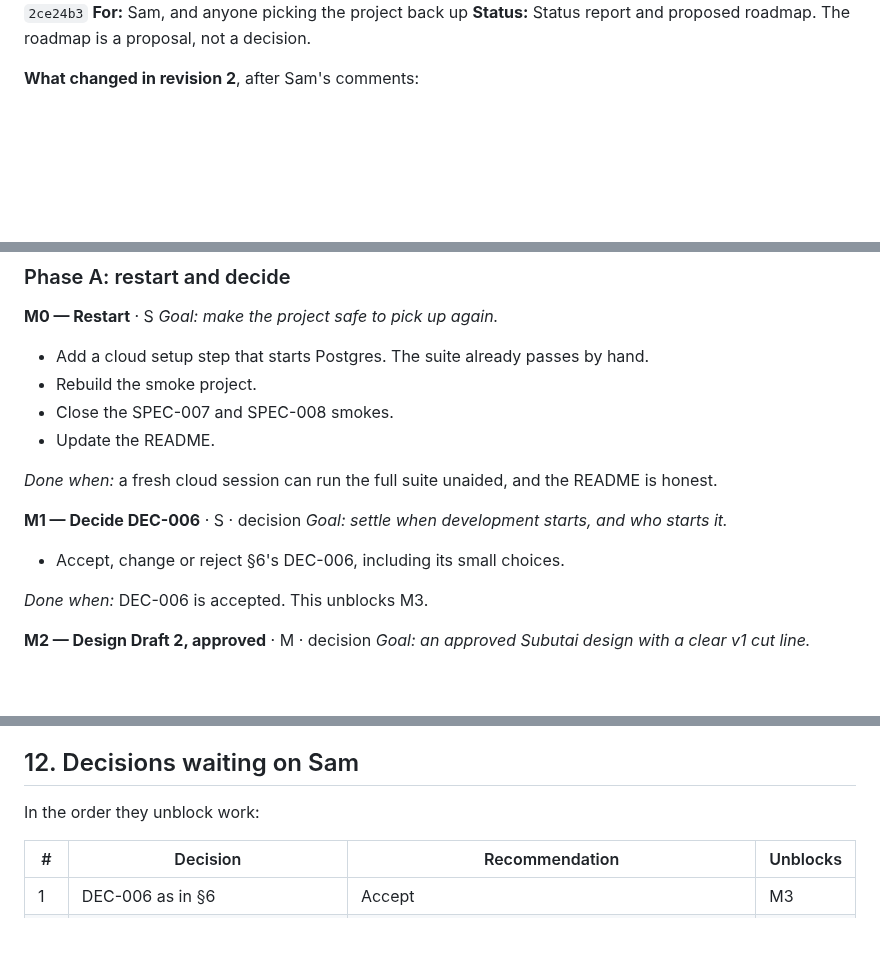
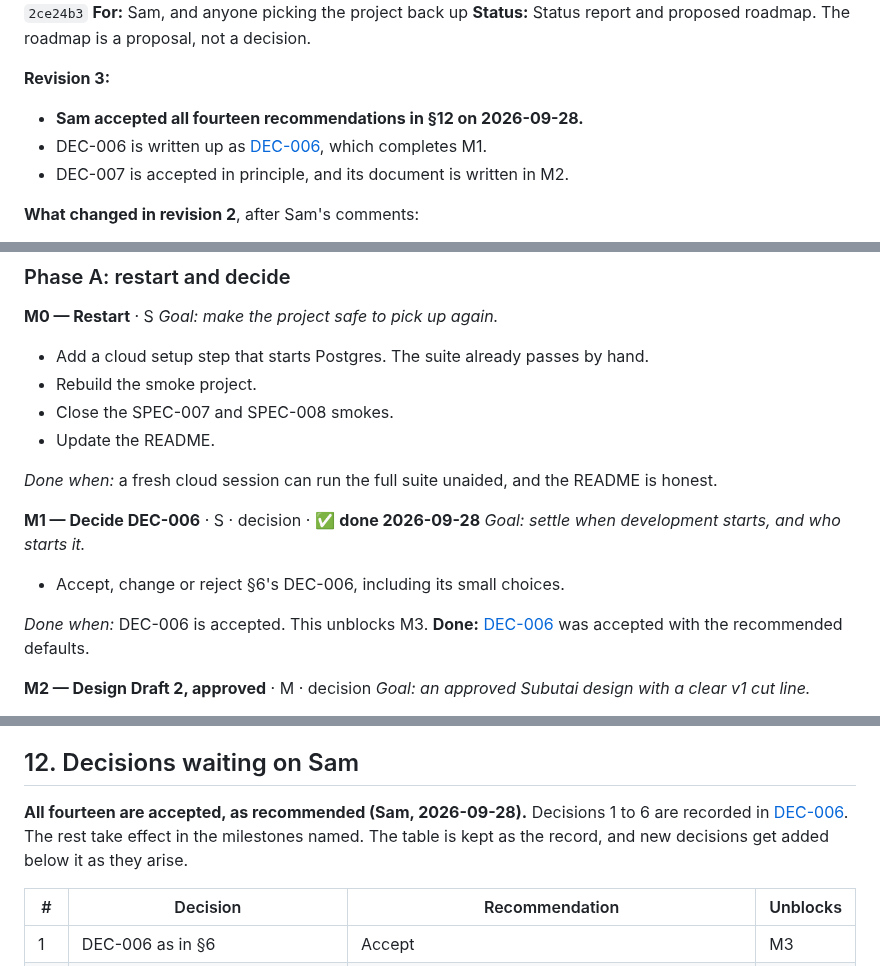
Before and after one commit to sambeau/cromwell, a Markdown page: docs/notes/subutai-status-and-roadmap-2026-09-28.md, 3 parts joined by grey strips. Rendered like a GitHub page; blank space fills up the shorter version.

```diff
--- a/docs/notes/subutai-status-and-roadmap-2026-09-28.md
+++ b/docs/notes/subutai-status-and-roadmap-2026-09-28.md
@@ -5,6 +5,13 @@
 **For:** Sam, and anyone picking the project back up
 **Status:** Status report and proposed roadmap. The roadmap is a proposal, not a
 decision.
+
+**Revision 3:**
+- **Sam accepted all fourteen recommendations in §12 on 2026-09-28.**
+- DEC-006 is written up as
+  [DEC-006](../decisions/DEC-006-humans-start-development.md), which completes
+  M1.
+- DEC-007 is accepted in principle, and its document is written in M2.
 
 **What changed in revision 2**, after Sam's comments:
 
@@ -564,11 +577,13 @@ to.
 *Done when:* a fresh cloud session can run the full suite unaided, and the
 README is honest.
 
-**M1 — Decide DEC-006** · S · decision
+**M1 — Decide DEC-006** · S · decision · ✅ **done 2026-09-28**
 *Goal: settle when development starts, and who starts it.*
 - Accept, change or reject §6's DEC-006, including its small choices.
 
-*Done when:* DEC-006 is accepted. This unblocks M3.
+*Done when:* DEC-006 is accepted. This unblocks M3. **Done:**
+[DEC-006](../decisions/DEC-006-humans-start-development.md) was accepted with
+the recommended defaults.
 
 **M2 — Design Draft 2, approved** · M · decision
 *Goal: an approved Subutai design with a clear v1 cut line.*
@@ -740,7 +755,10 @@ These are small, independent jobs for any idle session:
 
 ## 12. Decisions waiting on Sam
 
-In the order they unblock work:
+**All fourteen are accepted, as recommended (Sam, 2026-09-28).** Decisions 1 to
+6 are recorded in [DEC-006](../decisions/DEC-006-humans-start-development.md).
+The rest take effect in the milestones named. The table is kept as the record,
+and new decisions get added below it as they arise.
 
 | # | Decision | Recommendation | Unblocks |
 |---|---|---|---|
```
Also changed, not shown: other parts of docs/notes/subutai-status-and-roadmap-2026-09-28.md (+7 -1 lines), README.md (+1 -0 lines), docs/decisions/DEC-006-humans-start-development.md (added, +266 -0 lines).
